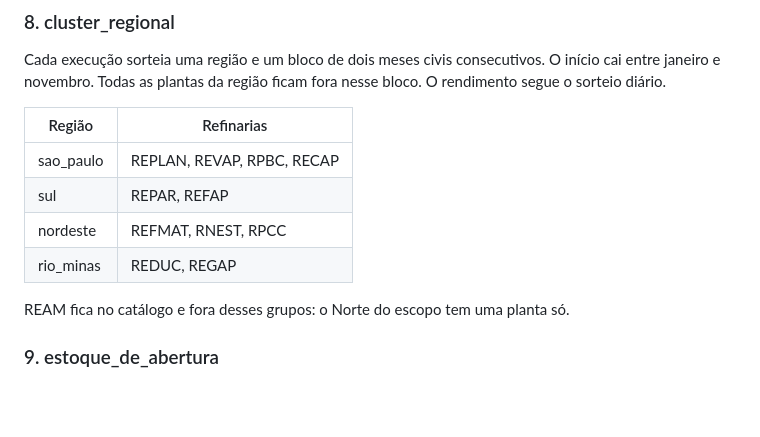
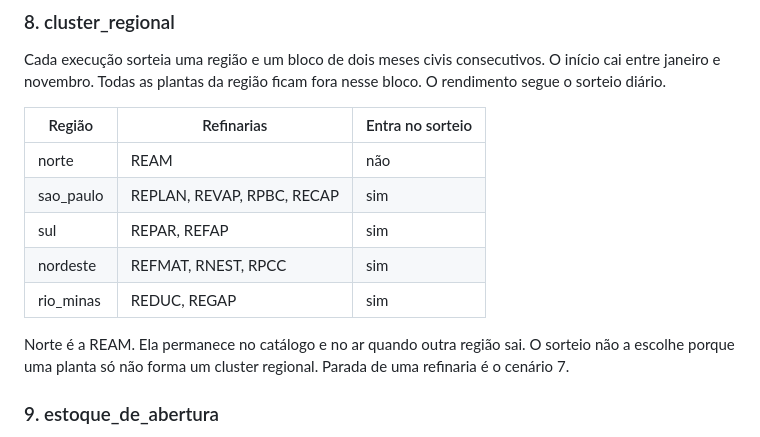
Before and after one commit to redfoggg/tcc, a Markdown page: simulator/docs/methodology.md, the part around the change. Rendered like a GitHub page; blank space fills up the shorter version.

Commit message:
Cite Norte in the regional cluster scenario.
REAM stays in the catalog and is not drawn, because one plant is not a regional cluster.

Co-authored-by: Cursor <cursoragent@cursor.com>

```diff
--- a/simulator/docs/methodology.md
+++ b/simulator/docs/methodology.md
@@ -101,15 +101,17 @@ Cada execução sorteia uma região e um bloco de dois meses civis
 consecutivos. O início cai entre janeiro e novembro. Todas as plantas
 da região ficam fora nesse bloco. O rendimento segue o sorteio diário.
 
-| Região | Refinarias |
-|---|---|
-| sao_paulo | REPLAN, REVAP, RPBC, RECAP |
-| sul | REPAR, REFAP |
-| nordeste | REFMAT, RNEST, RPCC |
-| rio_minas | REDUC, REGAP |
+| Região | Refinarias | Entra no sorteio |
+|---|---|---|
+| norte | REAM | não |
+| sao_paulo | REPLAN, REVAP, RPBC, RECAP | sim |
+| sul | REPAR, REFAP | sim |
+| nordeste | REFMAT, RNEST, RPCC | sim |
+| rio_minas | REDUC, REGAP | sim |
 
-REAM fica no catálogo e fora desses grupos: o Norte do escopo tem uma
-planta só.
+Norte é a REAM. Ela permanece no catálogo e no ar quando outra região
+sai. O sorteio não a escolhe porque uma planta só não forma um cluster
+regional. Parada de uma refinaria é o cenário 7.
 
 ### 9. estoque_de_abertura
 
```
